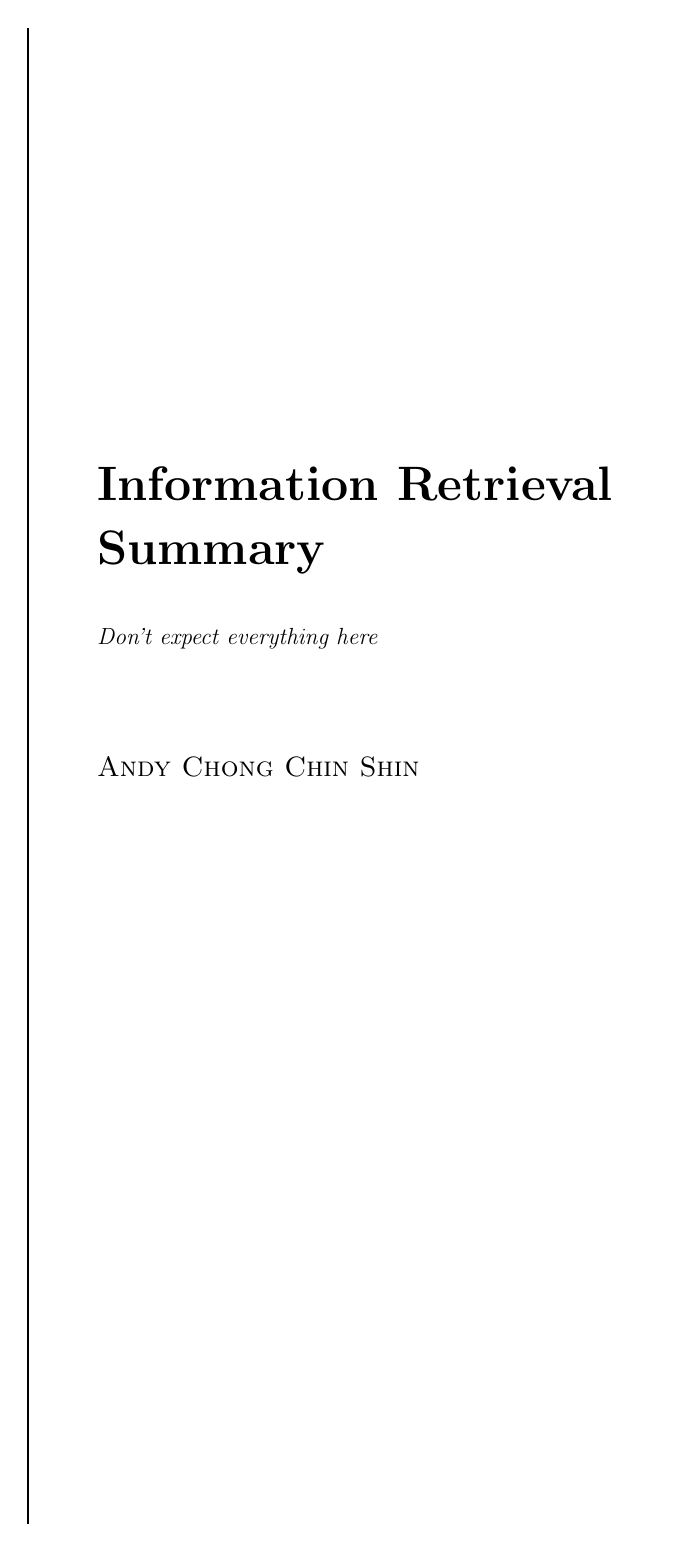
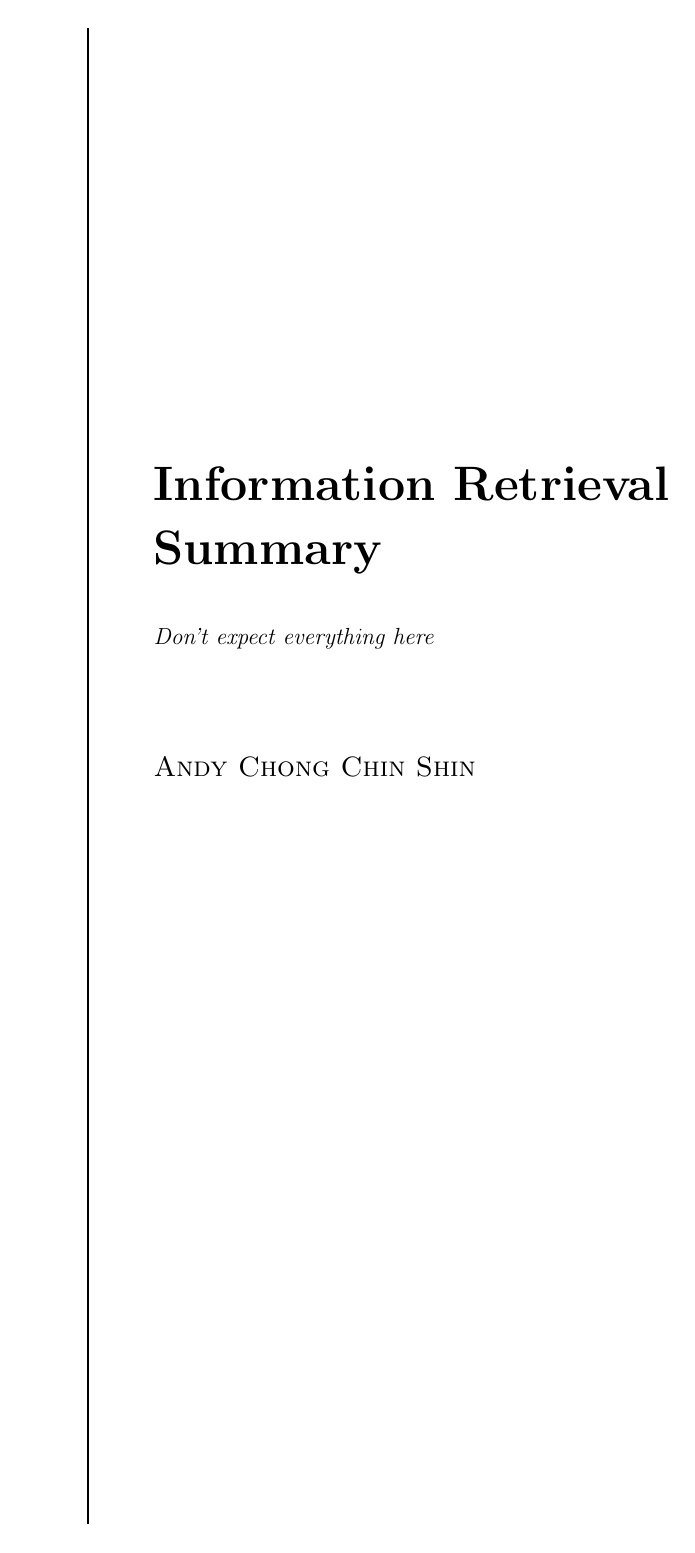
Before and after one commit to Andyccs/CZ4034-information-retrieval-summary, a LaTeX document (main.tex): page 1 of 14. Compiled offline with pdfLaTeX.

Commit message:
add 2cm margin left

```diff
--- a/main.tex
+++ b/main.tex
@@ -1,4 +1,4 @@
-\documentclass[11pt,twoside,a4paper]{report}
+\documentclass[11pt,a4paper]{report}
 \usepackage[utf8]{inputenc}
 \usepackage{amsmath}
 \usepackage{graphicx}
@@ -7,7 +7,7 @@
 \usetikzlibrary{positioning}
 \usepackage{geometry}
 \geometry{
-    left=0.64cm,
+    left=2cm,
     right=0.64cm,
     top=0.64cm,
     bottom=2cm
```
